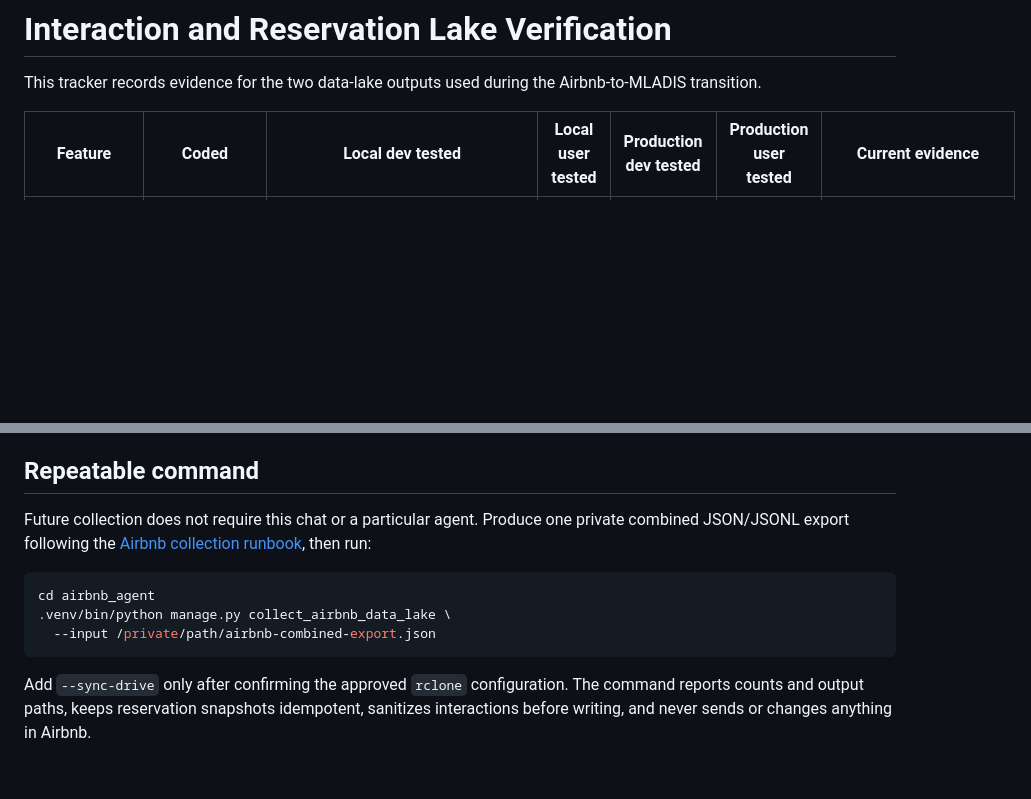
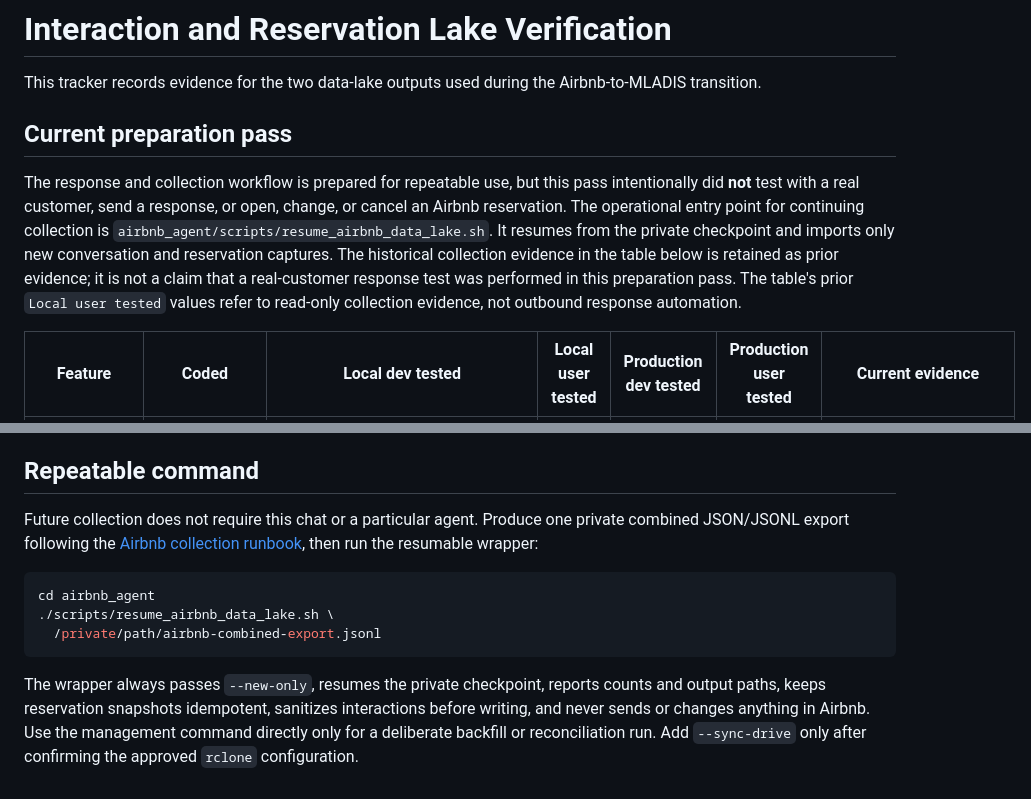
Before and after one commit to pzg8794/MLADIS, a Markdown page: docs/qa/interaction-lake-verification.md, 2 parts joined by grey strips. Rendered like a GitHub page; blank space fills up the shorter version.

````diff
--- a/docs/qa/interaction-lake-verification.md
+++ b/docs/qa/interaction-lake-verification.md
@@ -1,6 +1,19 @@
 # Interaction and Reservation Lake Verification
 
 This tracker records evidence for the two data-lake outputs used during the Airbnb-to-MLADIS transition.
+
+## Current preparation pass
+
+The response and collection workflow is prepared for repeatable use, but this
+pass intentionally did **not** test with a real customer, send a response, or
+open, change, or cancel an Airbnb reservation. The operational entry point for
+continuing collection is `airbnb_agent/scripts/resume_airbnb_data_lake.sh`.
+It resumes from the private checkpoint and imports only new conversation and
+reservation captures. The historical collection evidence in the table below
+is retained as prior evidence; it is not a claim that a real-customer response
+test was performed in this preparation pass. The table's prior `Local user
+tested` values refer to read-only collection evidence, not outbound response
+automation.
 
 | Feature | Coded | Local dev tested | Local user tested | Production dev tested | Production user tested | Current evidence |
 |---|---|---|---|---|---|---|
@@ -42,15 +55,17 @@ reviewed reconciliation creates or links real `BookingInquiry` objects.
 ## Repeatable command
 
 Future collection does not require this chat or a particular agent. Produce one
-private combined JSON/JSONL export following the [Airbnb collection runbook](../data-store/airbnb-collection-runbook.md), then run:
+private combined JSON/JSONL export following the [Airbnb collection runbook](../data-store/airbnb-collection-runbook.md), then run the resumable wrapper:
 
 ```bash
 cd airbnb_agent
-.venv/bin/python manage.py collect_airbnb_data_lake \
-  --input /private/path/airbnb-combined-export.json
+./scripts/resume_airbnb_data_lake.sh \
+  /private/path/airbnb-combined-export.jsonl
 ```
 
-Add `--sync-drive` only after confirming the approved `rclone` configuration.
-The command reports counts and output paths, keeps reservation snapshots
-idempotent, sanitizes interactions before writing, and never sends or changes
-anything in Airbnb.
+The wrapper always passes `--new-only`, resumes the private checkpoint, reports
+counts and output paths, keeps reservation snapshots idempotent, sanitizes
+interactions before writing, and never sends or changes anything in Airbnb.
+Use the management command directly only for a deliberate backfill or
+reconciliation run. Add `--sync-drive` only after confirming the approved
+`rclone` configuration.
````
Also changed, not shown: docs/data-store/airbnb-collection-runbook.md (+20 -0 lines), 1 other file.
